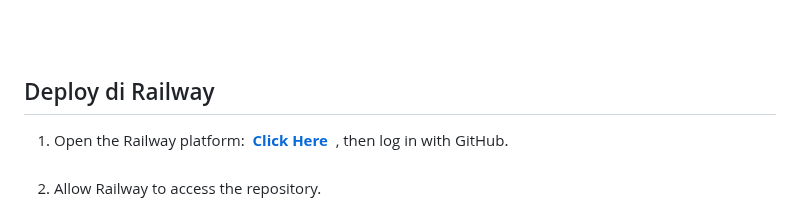
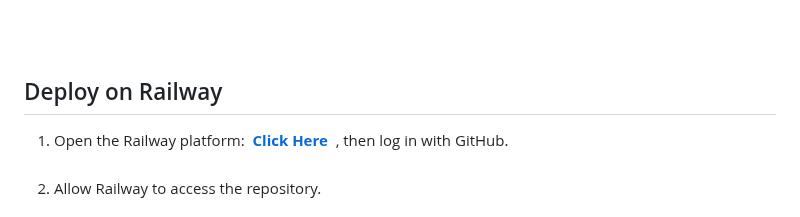
Before and after one commit to cakraawijaya/Dashboard-IoT-Berbasis-Node-JS, a Markdown page: README.md, the part around the change. Rendered like a GitHub page.

```diff
--- a/README.md
+++ b/README.md
@@ -193,7 +193,7 @@ This project has high resource efficiency and performance, including real-time d
 
 <br><br>
 
-## Deploy di Railway
+## Deploy on Railway
 1. Open the Railway platform:&nbsp;&nbsp;<strong><a href="https://railway.com/">Click Here</a></strong> &nbsp;, then log in with GitHub.<br><br>
 2. Allow Railway to access the repository.<br><br>
 3. Upload the project to GitHub.<br><br>
```
